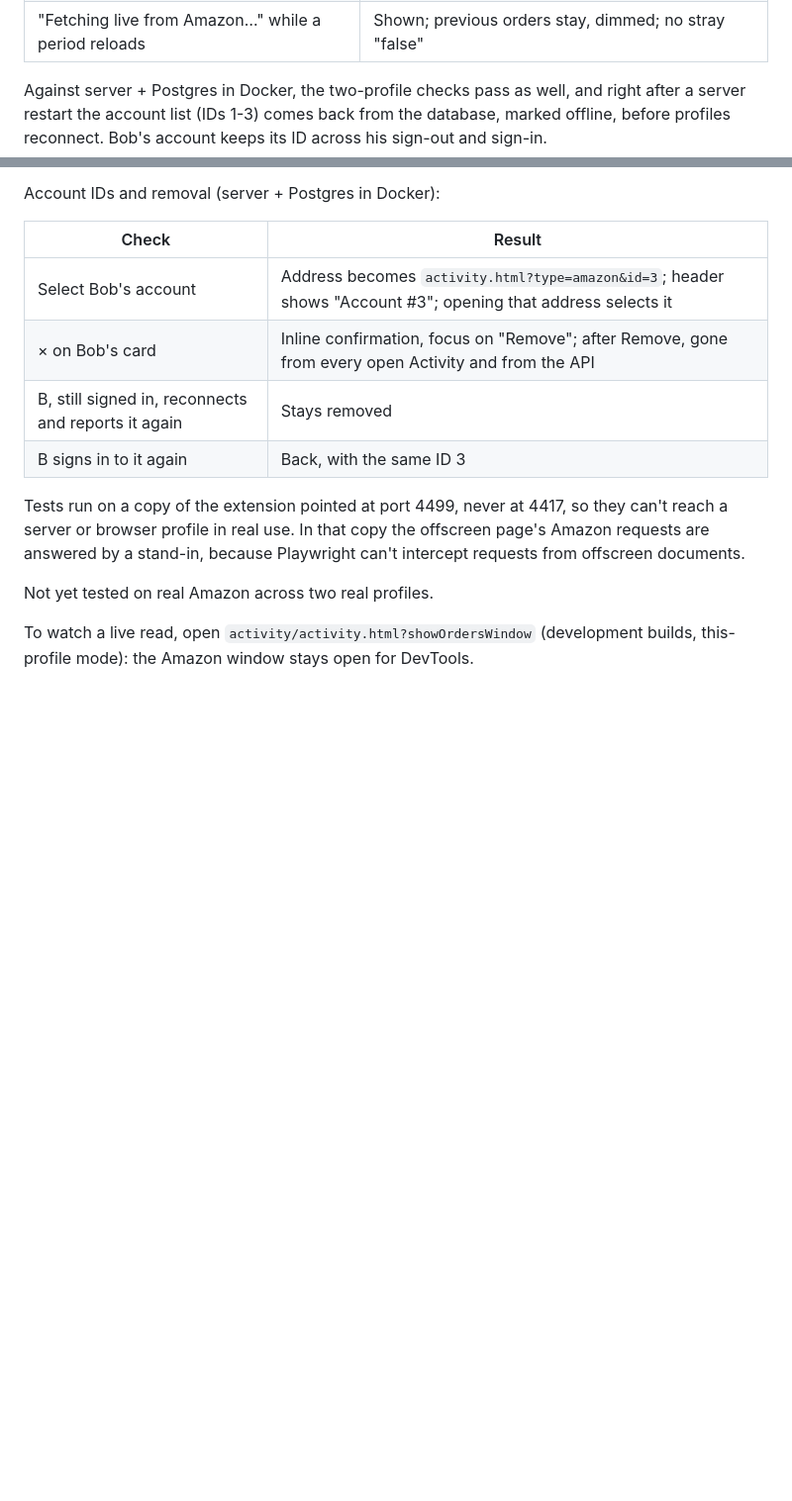
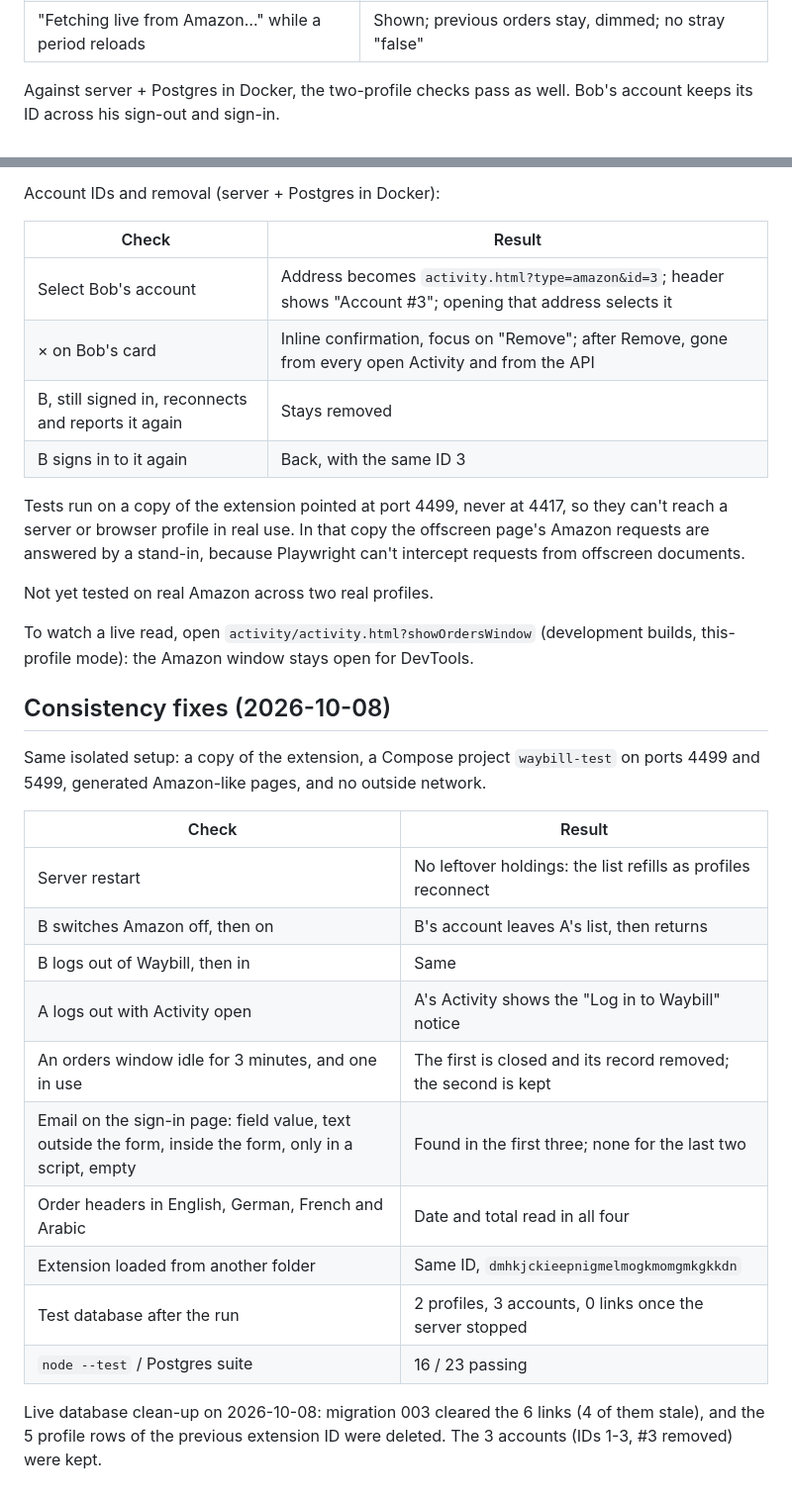
Before and after one commit to mishoko/amazon-profile-sync-extension, a Markdown page: docs/verification.md, 2 parts joined by grey strips. Shown at 99% size. Drawn GitHub-style; blank space fills up the shorter version.

```diff
--- a/docs/verification.md
+++ b/docs/verification.md
@@ -155,10 +155,8 @@ Live updates (same setup, A's Activity left open, no reload):
 | No server: an account saved or removed in this profile | List follows |
 | "Fetching live from Amazon…" while a period reloads | Shown; previous orders stay, dimmed; no stray "false" |
 
-Against server + Postgres in Docker, the two-profile checks pass as well,
-and right after a server restart the account list (IDs 1-3) comes back from
-the database, marked offline, before profiles reconnect. Bob's account keeps
-its ID across his sign-out and sign-in.
+Against server + Postgres in Docker, the two-profile checks pass as well.
+Bob's account keeps its ID across his sign-out and sign-in.
 
 Account IDs and removal (server + Postgres in Docker):
 
@@ -178,3 +176,26 @@ Not yet tested on real Amazon across two real profiles.
 
 To watch a live read, open `activity/activity.html?showOrdersWindow` (development
 builds, this-profile mode): the Amazon window stays open for DevTools.
+
+## Consistency fixes (2026-10-08)
+
+Same isolated setup: a copy of the extension, a Compose project
+`waybill-test` on ports 4499 and 5499, generated Amazon-like pages, and no
+outside network.
+
+| Check | Result |
+| --- | --- |
+| Server restart | No leftover holdings: the list refills as profiles reconnect |
+| B switches Amazon off, then on | B's account leaves A's list, then returns |
+| B logs out of Waybill, then in | Same |
+| A logs out with Activity open | A's Activity shows the "Log in to Waybill" notice |
+| An orders window idle for 3 minutes, and one in use | The first is closed and its record removed; the second is kept |
+| Email on the sign-in page: field value, text outside the form, inside the form, only in a script, empty | Found in the first three; none for the last two |
+| Order headers in English, German, French and Arabic | Date and total read in all four |
+| Extension loaded from another folder | Same ID, `dmhkjckieepnigmelmogkmomgmkgkkdn` |
+| Test database after the run | 2 profiles, 3 accounts, 0 links once the server stopped |
+| `node --test` / Postgres suite | 16 / 23 passing |
+
+Live database clean-up on 2026-10-08: migration 003 cleared the 6 links (4 of them stale),
+and the 5 profile rows of the previous extension ID were deleted. The 3
+accounts (IDs 1-3, #3 removed) were kept.
```
Also changed, not shown: README.md (+37 -25 lines).
